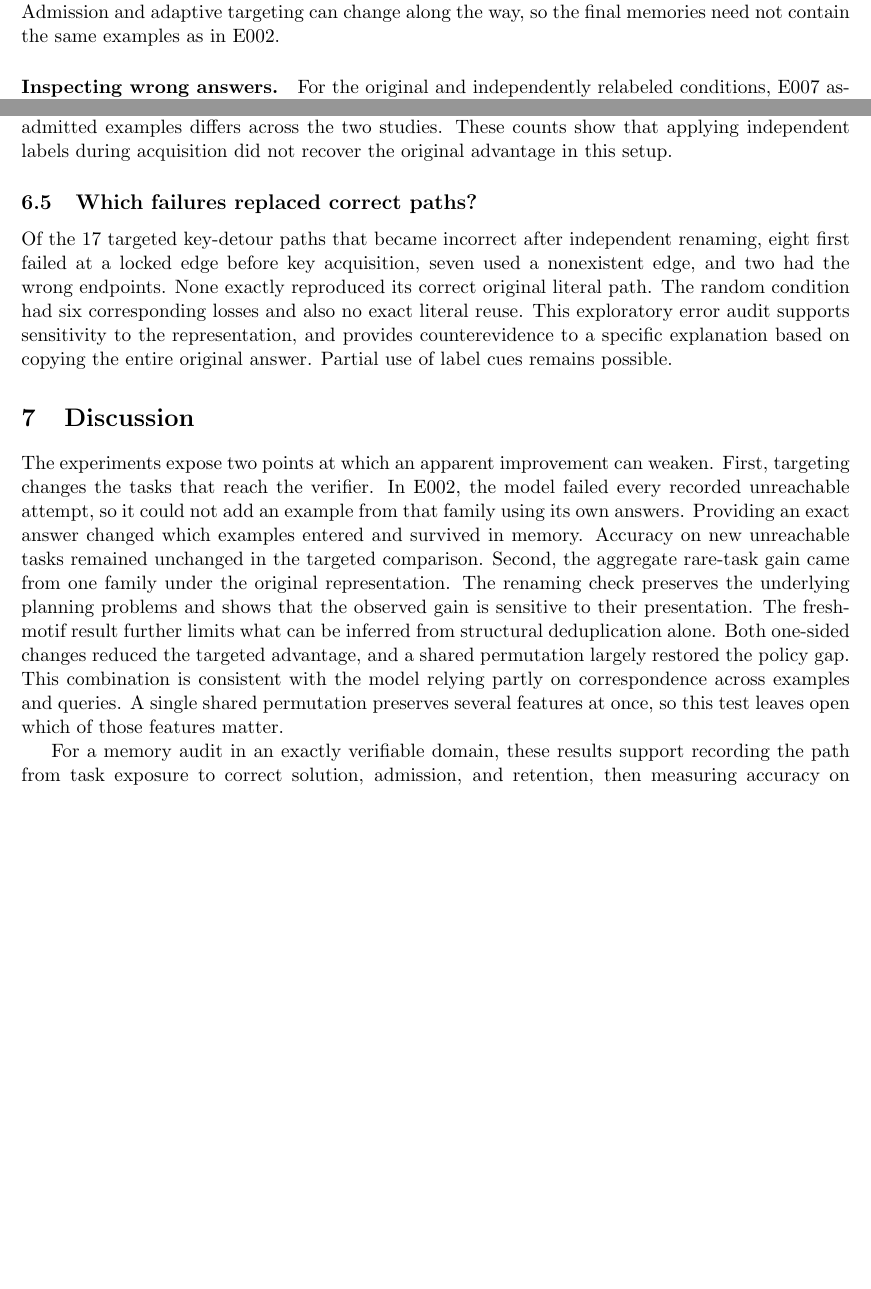
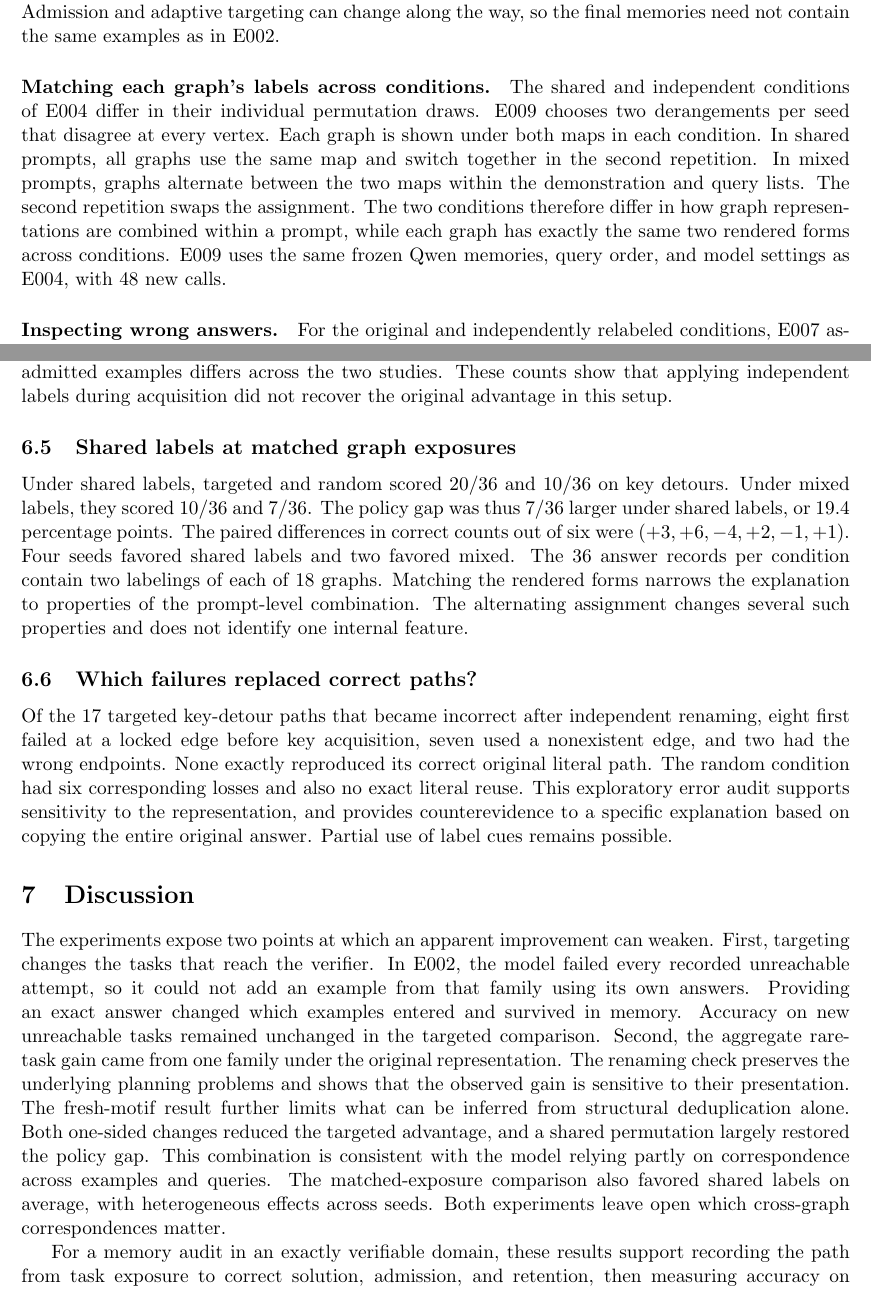
Before and after one commit to minggu151623/rare-case-agent-memory, a LaTeX paper (paper/main.tex): two parts of pages 5 and 8 of 10, joined at a grey line, cut so that both start at the same text, the shorter picture padded with empty space. Compiled offline with pdfLaTeX.

Commit message:
research(results): archive matched-exposure labeling control

```diff
--- a/paper/main.tex
+++ b/paper/main.tex
@@ -275,6 +275,19 @@ pipeline-level representation change. Admission and adaptive
 targeting can change along the way, so the final memories need
 not contain the same examples as in E002.
 
+\paragraph{Matching each graph's labels across conditions.}
+The shared and independent conditions of E004 differ in their
+individual permutation draws. E009 chooses two derangements per
+seed that disagree at every vertex. Each graph is shown under both
+maps in each condition. In shared prompts, all graphs use the same
+map and switch together in the second repetition. In mixed prompts,
+graphs alternate between the two maps within the demonstration and
+query lists. The second repetition swaps the assignment. The two
+conditions therefore differ in how graph representations are combined
+within a prompt, while each graph has exactly the same two rendered
+forms across conditions. E009 uses the same frozen Qwen memories,
+query order, and model settings as E004, with 48 new calls.
+
 \paragraph{Inspecting wrong answers.}
 For the original and independently relabeled conditions, E007 assigns
 each wrong answer its first detectable failure: malformed or missing
@@ -382,6 +395,19 @@ the two studies. These counts show that applying independent
 labels during acquisition did not recover the original advantage
 in this setup.
 
+\subsection{Shared labels at matched graph exposures}
+
+Under shared labels, targeted and random scored $20/36$ and $10/36$
+on key detours. Under mixed labels, they scored $10/36$ and $7/36$.
+The policy gap was thus $7/36$ larger under shared labels, or
+$19.4$ percentage points. The paired differences in correct counts
+out of six were $(+3,+6,-4,+2,-1,+1)$. Four seeds favored shared
+labels and two favored mixed. The 36 answer records per condition
+contain two labelings of each of 18 graphs. Matching the rendered
+forms narrows the explanation to properties of the prompt-level
+combination. The alternating assignment changes several such
+properties and does not identify one internal feature.
+
 \subsection{Which failures replaced correct paths?}
 
 Of the 17 targeted key-detour paths that became incorrect after
@@ -411,8 +437,9 @@ can be inferred from structural deduplication alone. Both one-sided
 changes reduced the targeted advantage, and a shared permutation
 largely restored the policy gap. This combination is consistent with
 the model relying partly on correspondence across examples and
-queries. A single shared permutation preserves several features
-at once, so this test leaves open which of those features matter.
+queries. The matched-exposure comparison also favored shared labels on
+average, with heterogeneous effects across seeds. Both experiments
+leave open which cross-graph correspondences matter.
 
 For a memory audit in an exactly verifiable domain, these results
 support recording the path from task exposure to correct solution,
```
Also changed, not shown: experiments/E009-matched-labels/analysis.md (added, +26 -0 lines), research-state.yaml (+4 -1 lines), paper/main.tex (7 more changed lines), 3 other files.
